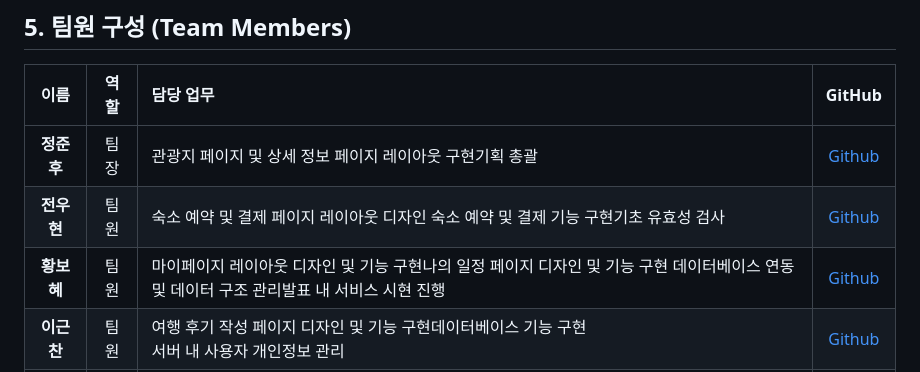
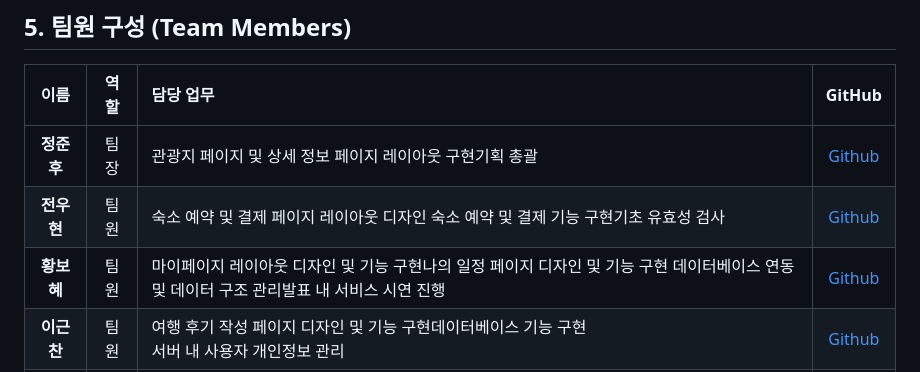
Before and after one commit to prgrms-aibe-devcourse/AIBE5_Project1_Team8, a Markdown page: README.md, the part around the change. GitHub-like rendering.

```diff
--- a/README.md
+++ b/README.md
@@ -67,7 +67,7 @@ Tripial(트립피얼)은 “여행”의 “Trip”과 “사소한”의 “Tri
 | :---: | :---: | :--- | :---: |
 | **정준후** | 팀장 | 관광지 페이지 및 상세 정보 페이지 레이아웃 구현</br>기획 총괄 | [Github](https://github.com/suzibd) |
 | **전우현** | 팀원 | 숙소 예약 및 결제 페이지 레이아웃 디자인 </br>숙소 예약 및 결제 기능 구현</br>기초 유효성 검사 | [Github](https://github.com/jwh039) |
-| **황보혜** | 팀원 | 마이페이지 레이아웃 디자인 및 기능 구현</br>나의 일정 페이지 디자인 및 기능 구현</br> 데이터베이스 연동 및 데이터 구조 관리</br>발표 내 서비스 시현 진행 | [Github](https://github.com/hwangbohye03) |
+| **황보혜** | 팀원 | 마이페이지 레이아웃 디자인 및 기능 구현</br>나의 일정 페이지 디자인 및 기능 구현</br> 데이터베이스 연동 및 데이터 구조 관리</br>발표 내 서비스 시연 진행 | [Github](https://github.com/hwangbohye03) |
 | **이근찬** | 팀원 | 여행 후기 작성 페이지 디자인 및 기능 구현</br>데이터베이스 기능 구현<br>서버 내 사용자 개인정보 관리 | [Github](https://github.com/geunchanlee) |
 | **이상민** | 팀원 | 전체 페이지 디자인 레이아웃 구성</br>메인 페이지, UI, 메뉴바/검색바 구현</br>데이터베이스 관리</br>검수/검토, 발표자료 작성 및 발표 진행 | [Github](https://github.com/Paley-Z) |
 | **박수빈** | 팀원 | 고객센터 기능 및 UI 구현<br>모달 창 및 토스트 알람 기능 구현 | [Github](https://github.com/SooBin111) |
```
